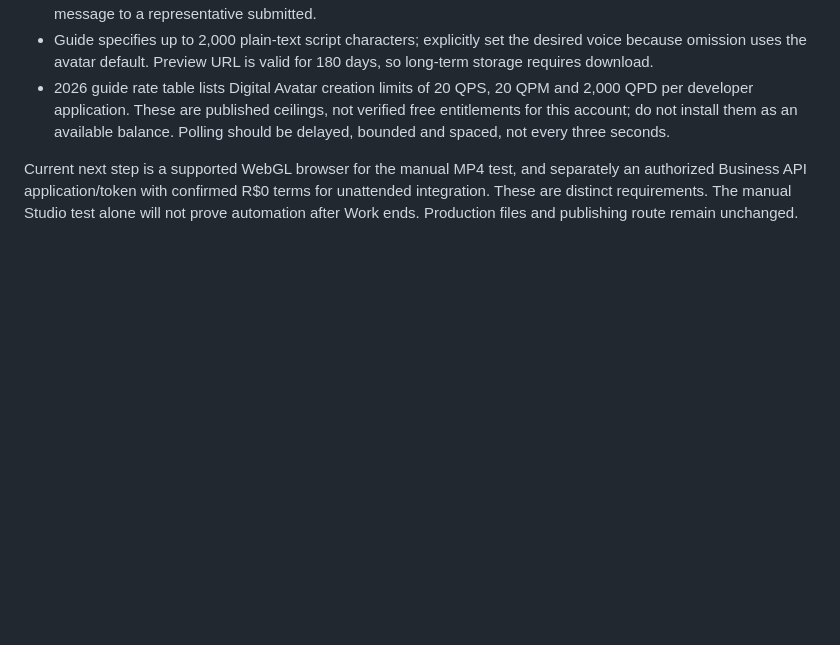
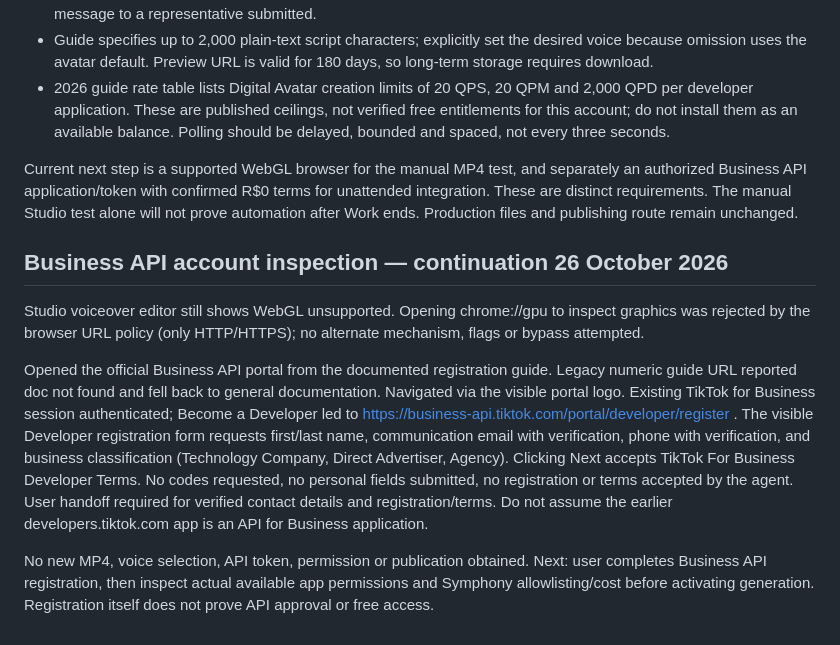
Before and after one commit to ebooksproprof-dot/tiktok-automation, a Markdown page: automation/CHECKPOINT-6.0.md, the part around the change. Drawn GitHub-style; blank space fills up the shorter version.

Commit message:
Record Business API registration gate and browser graphics policy restriction

```diff
--- a/automation/CHECKPOINT-6.0.md
+++ b/automation/CHECKPOINT-6.0.md
@@ -82,3 +82,11 @@ Verified API documentation facts (not account entitlement):
 * 2026 guide rate table lists Digital Avatar creation limits of 20 QPS, 20 QPM and 2,000 QPD per developer application. These are published ceilings, not verified free entitlements for this account; do not install them as an available balance. Polling should be delayed, bounded and spaced, not every three seconds.
 
 Current next step is a supported WebGL browser for the manual MP4 test, and separately an authorized Business API application/token with confirmed R$0 terms for unattended integration. These are distinct requirements. The manual Studio test alone will not prove automation after Work ends. Production files and publishing route remain unchanged.
+
+## Business API account inspection — continuation 26 October 2026
+
+Studio voiceover editor still shows WebGL unsupported. Opening chrome://gpu to inspect graphics was rejected by the browser URL policy (only HTTP/HTTPS); no alternate mechanism, flags or bypass attempted.
+
+Opened the official Business API portal from the documented registration guide. Legacy numeric guide URL reported doc not found and fell back to general documentation. Navigated via the visible portal logo. Existing TikTok for Business session authenticated; Become a Developer led to https://business-api.tiktok.com/portal/developer/register . The visible Developer registration form requests first/last name, communication email with verification, phone with verification, and business classification (Technology Company, Direct Advertiser, Agency). Clicking Next accepts TikTok For Business Developer Terms. No codes requested, no personal fields submitted, no registration or terms accepted by the agent. User handoff required for verified contact details and registration/terms. Do not assume the earlier developers.tiktok.com app is an API for Business application.
+
+No new MP4, voice selection, API token, permission or publication obtained. Next: user completes Business API registration, then inspect actual available app permissions and Symphony allowlisting/cost before activating generation. Registration itself does not prove API approval or free access.
```
